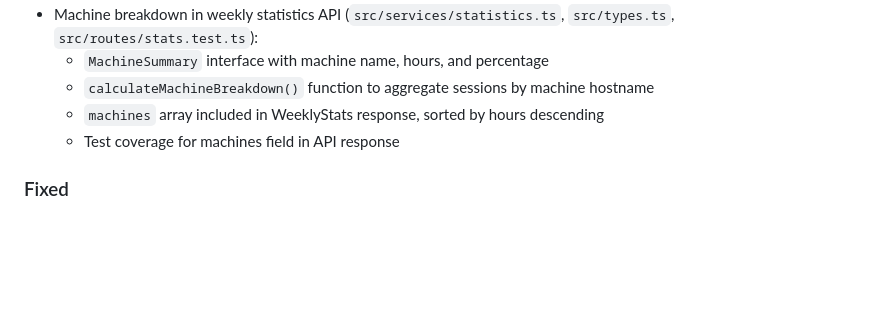
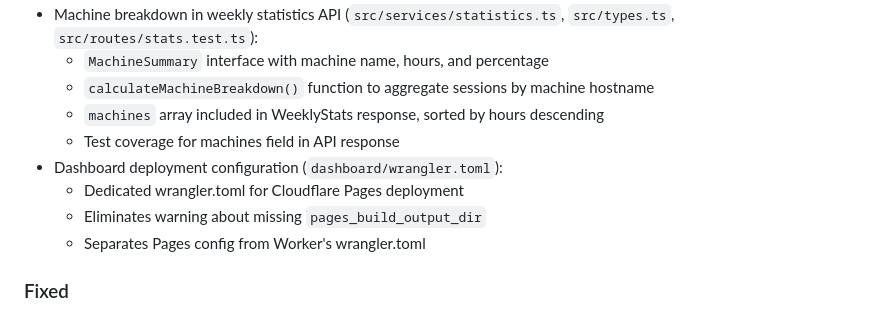
Before and after one commit to ArjenSchwarz/horizon, a Markdown page: CHANGELOG.md, the part around the change. GitHub-like rendering; blank space fills up the shorter version.

Commit message:
[doc]: Update changelog with dashboard deployment config

```diff
--- a/CHANGELOG.md
+++ b/CHANGELOG.md
@@ -20,6 +20,10 @@ and this project adheres to [Semantic Versioning](https://semver.org/spec/v2.0.0
   - `calculateMachineBreakdown()` function to aggregate sessions by machine hostname
   - `machines` array included in WeeklyStats response, sorted by hours descending
   - Test coverage for machines field in API response
+- Dashboard deployment configuration (`dashboard/wrangler.toml`):
+  - Dedicated wrangler.toml for Cloudflare Pages deployment
+  - Eliminates warning about missing `pages_build_output_dir`
+  - Separates Pages config from Worker's wrangler.toml
 
 ### Fixed
 
```
